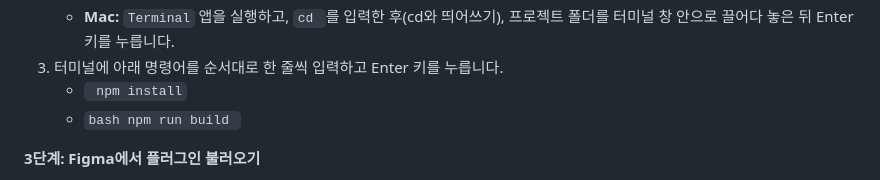
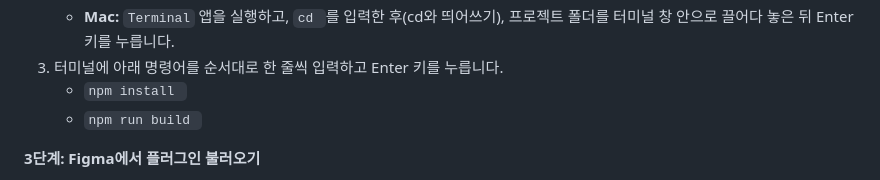
Before and after one commit to seonil/figma, a Markdown page: px-to-dp-annotator/README.md, the part around the change. GitHub-like rendering.

```diff
--- a/px-to-dp-annotator/README.md
+++ b/px-to-dp-annotator/README.md
@@ -45,8 +45,8 @@ Figma에서 디자인한 요소의 픽셀(px) 값을 안드로이드 개발에
     - **Windows:** 프로젝트 폴더 안의 빈 공간에서 `Shift` 키를 누른 상태로 마우스 오른쪽 버튼을 클릭한 후, '여기에 PowerShell 창 열기' 또는 '명령 프롬프트 창 열기'를 선택합니다.
     - **Mac:** `Terminal` 앱을 실행하고, `cd `를 입력한 후(cd와 띄어쓰기), 프로젝트 폴더를 터미널 창 안으로 끌어다 놓은 뒤 Enter 키를 누릅니다.
 3. 터미널에 아래 명령어를 순서대로 한 줄씩 입력하고 Enter 키를 누릅니다.
-    - `` npm install``
-    - ``bash npm run build ``
+    - ``npm install ``
+    - ``npm run build ``
 
 
 **3단계: Figma에서 플러그인 불러오기**
```
